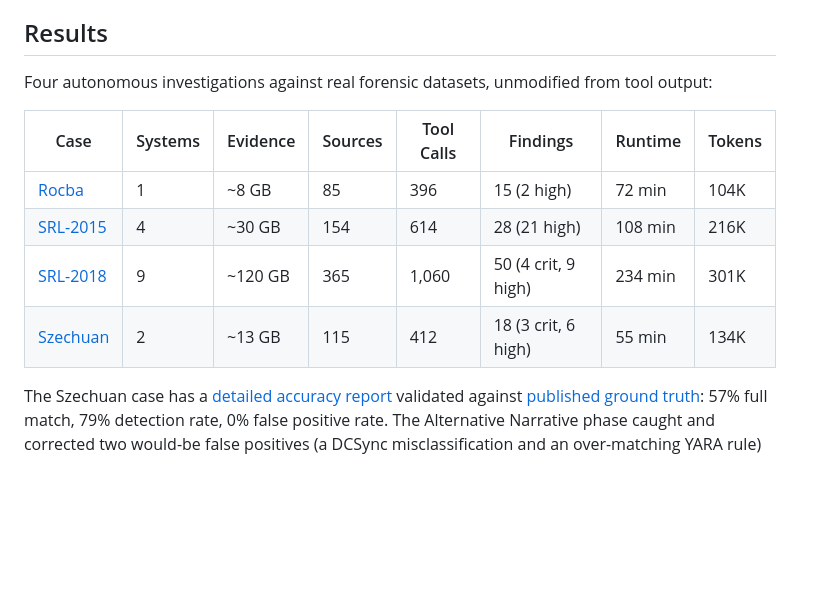
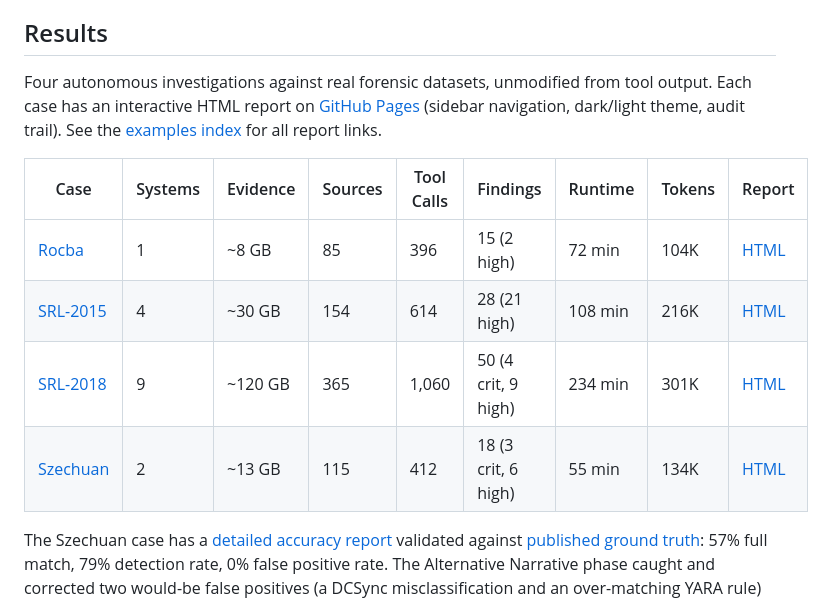
Before and after one commit to calebevans/mulder, a Markdown page: README.md, the part around one of its changes. Rendered like a GitHub page; blank space fills up the shorter version.

```diff
--- a/README.md
+++ b/README.md
@@ -11,14 +11,14 @@ Mulder takes a directory of forensic evidence (disk images, memory dumps, PCAPs,
 
 ## Results
 
-Four autonomous investigations against real forensic datasets, unmodified from tool output:
+Four autonomous investigations against real forensic datasets, unmodified from tool output. Each case has an interactive HTML report on [GitHub Pages](https://calebevans.github.io/mulder/examples/srl-2018/SRL-2018.report.html) (sidebar navigation, dark/light theme, audit trail). See the [examples index](examples/README.md) for all report links.
 
-| Case | Systems | Evidence | Sources | Tool Calls | Findings | Runtime | Tokens |
-|------|---------|----------|---------|------------|----------|---------|--------|
-| [Rocba](examples/rocba/) | 1 | ~8 GB | 85 | 396 | 15 (2 high) | 72 min | 104K |
-| [SRL-2015](examples/srl-2015/) | 4 | ~30 GB | 154 | 614 | 28 (21 high) | 108 min | 216K |
-| [SRL-2018](examples/srl-2018/) | 9 | ~120 GB | 365 | 1,060 | 50 (4 crit, 9 high) | 234 min | 301K |
-| [Szechuan](examples/szechuan/) | 2 | ~13 GB | 115 | 412 | 18 (3 crit, 6 high) | 55 min | 134K |
+| Case | Systems | Evidence | Sources | Tool Calls | Findings | Runtime | Tokens | Report |
+|------|---------|----------|---------|------------|----------|---------|--------|--------|
+| [Rocba](examples/rocba/) | 1 | ~8 GB | 85 | 396 | 15 (2 high) | 72 min | 104K | [HTML](https://calebevans.github.io/mulder/examples/rocba/Rocba.report.html) |
+| [SRL-2015](examples/srl-2015/) | 4 | ~30 GB | 154 | 614 | 28 (21 high) | 108 min | 216K | [HTML](https://calebevans.github.io/mulder/examples/srl-2015/SRL-2015.report.html) |
+| [SRL-2018](examples/srl-2018/) | 9 | ~120 GB | 365 | 1,060 | 50 (4 crit, 9 high) | 234 min | 301K | [HTML](https://calebevans.github.io/mulder/examples/srl-2018/SRL-2018.report.html) |
+| [Szechuan](examples/szechuan/) | 2 | ~13 GB | 115 | 412 | 18 (3 crit, 6 high) | 55 min | 134K | [HTML](https://calebevans.github.io/mulder/examples/szechuan/szechuan.report.html) |
 
 The Szechuan case has a [detailed accuracy report](examples/szechuan/ACCURACY-REPORT.md) validated against [published ground truth](https://dfirmadness.com/the-stolen-szechuan-sauce/): 57% full match, 79% detection rate, 0% false positive rate. The Alternative Narrative phase caught and corrected two would-be false positives (a DCSync misclassification and an over-matching YARA rule) before they reached the final report.
 
```
Also changed, not shown: other parts of README.md (+1 -1 lines), examples/README.md (+20 -11 lines).
